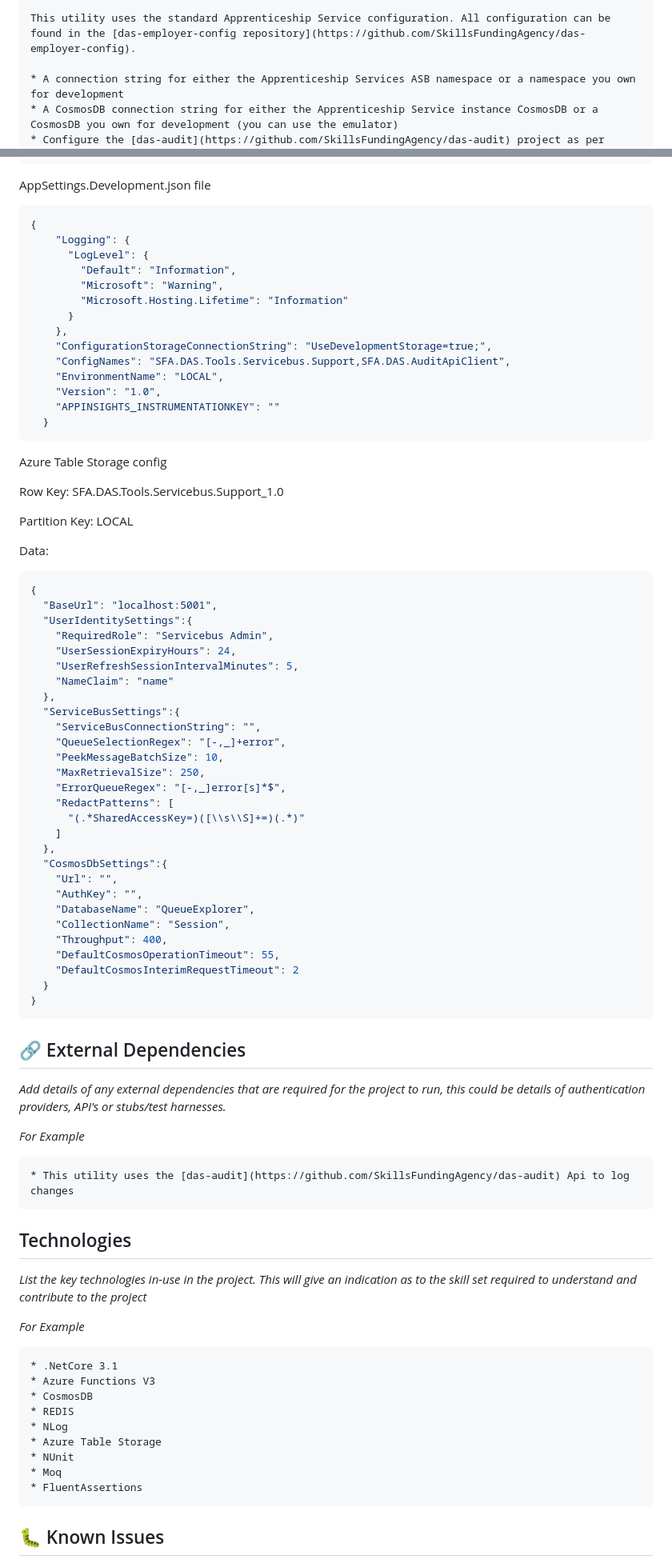
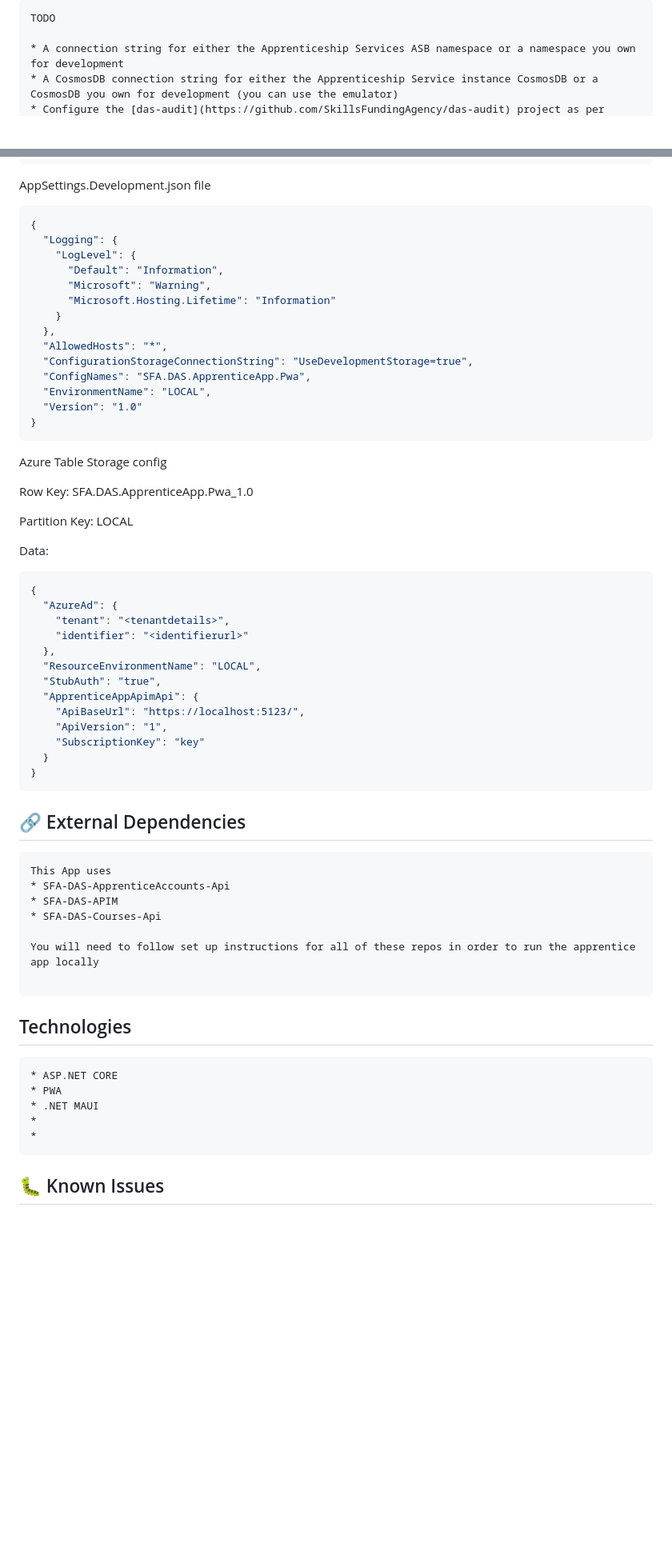
Before and after one commit to SkillsFundingAgency/das-apprentice-app, a Markdown page: README.md, 2 parts joined by grey strips. Shown: that part at 80% size. GitHub-like rendering; blank space fills up the shorter version.

Commit message:
Intial draft of README

````diff
--- a/README.md
+++ b/README.md
@@ -64,5 +44,5 @@ _For Example_
 ```
-This utility uses the standard Apprenticeship Service configuration. All configuration can be found in the [das-employer-config repository](https://github.com/SkillsFundingAgency/das-employer-config).
+TODO
 
 * A connection string for either the Apprenticeship Services ASB namespace or a namespace you own for development
 * A CosmosDB connection string for either the Apprenticeship Service instance CosmosDB or a CosmosDB you own for development (you can use the emulator)
@@ -74,24 +54,24 @@ This utility uses the standard Apprenticeship Service configuration. All configu
 AppSettings.Development.json file
 ```json
 {
-    "Logging": {
-      "LogLevel": {
-        "Default": "Information",
-        "Microsoft": "Warning",
-        "Microsoft.Hosting.Lifetime": "Information"
-      }
-    },
-    "ConfigurationStorageConnectionString": "UseDevelopmentStorage=true;",
-    "ConfigNames": "SFA.DAS.Tools.Servicebus.Support,SFA.DAS.AuditApiClient",
-    "EnvironmentName": "LOCAL",
-    "Version": "1.0",
-    "APPINSIGHTS_INSTRUMENTATIONKEY": ""
-  }
+  "Logging": {
+    "LogLevel": {
+      "Default": "Information",
+      "Microsoft": "Warning",
+      "Microsoft.Hosting.Lifetime": "Information"
+    }
+  },
+  "AllowedHosts": "*",
+  "ConfigurationStorageConnectionString": "UseDevelopmentStorage=true",
+  "ConfigNames": "SFA.DAS.ApprenticeApp.Pwa",
+  "EnvironmentName": "LOCAL",
+  "Version": "1.0"
+}
 ```
 
 Azure Table Storage config
 
-Row Key: SFA.DAS.Tools.Servicebus.Support_1.0
+Row Key: SFA.DAS.ApprenticeApp.Pwa_1.0
 
 Partition Key: LOCAL
 
@@ -99,59 +79,41 @@ Data:
 
 ```json
 {
-  "BaseUrl": "localhost:5001",
-  "UserIdentitySettings":{
-    "RequiredRole": "Servicebus Admin",
-    "UserSessionExpiryHours": 24,
-    "UserRefreshSessionIntervalMinutes": 5,
-    "NameClaim": "name"
+  "AzureAd": {
+    "tenant": "<tenantdetails>",
+    "identifier": "<identifierurl>"
   },
-  "ServiceBusSettings":{
-    "ServiceBusConnectionString": "",
-    "QueueSelectionRegex": "[-,_]+error",
-    "PeekMessageBatchSize": 10,
-    "MaxRetrievalSize": 250,
-    "ErrorQueueRegex": "[-,_]error[s]*$",
-    "RedactPatterns": [
-      "(.*SharedAccessKey=)([\\s\\S]+=)(.*)"
-    ]
-  },
-  "CosmosDbSettings":{
-    "Url": "",
-    "AuthKey": "",
-    "DatabaseName": "QueueExplorer",
-    "CollectionName": "Session",
-    "Throughput": 400,
-    "DefaultCosmosOperationTimeout": 55,
-    "DefaultCosmosInterimRequestTimeout": 2
+  "ResourceEnvironmentName": "LOCAL",
+  "StubAuth": "true",
+  "ApprenticeAppApimApi": {
+    "ApiBaseUrl": "https://localhost:5123/",
+    "ApiVersion": "1",
+    "SubscriptionKey": "key"
   }
 }
 ```
 
 ## 🔗 External Dependencies
 
-_Add details of any external dependencies that are required for the project to run, this could be details of authentication providers, API's or stubs/test harnesses._
 
-_For Example_
 ```
-* This utility uses the [das-audit](https://github.com/SkillsFundingAgency/das-audit) Api to log changes
+This App uses
+* SFA-DAS-ApprenticeAccounts-Api
+* SFA-DAS-APIM
+* SFA-DAS-Courses-Api
+
+You will need to follow set up instructions for all of these repos in order to run the apprentice app locally
+
 ```
 
 ## Technologies
 
-_List the key technologies in-use in the project. This will give an indication as to the skill set required to understand and contribute to the project_
-
-_For Example_
 ```
-* .NetCore 3.1
-* Azure Functions V3
-* CosmosDB
-* REDIS
-* NLog
-* Azure Table Storage
-* NUnit
-* Moq
-* FluentAssertions
+* ASP.NET CORE
+* PWA
+* .NET MAUI
+*
+*
 ```
 
 ## 🐛 Known Issues
````
Also changed, not shown: other parts of README.md (+12 -32 lines).
